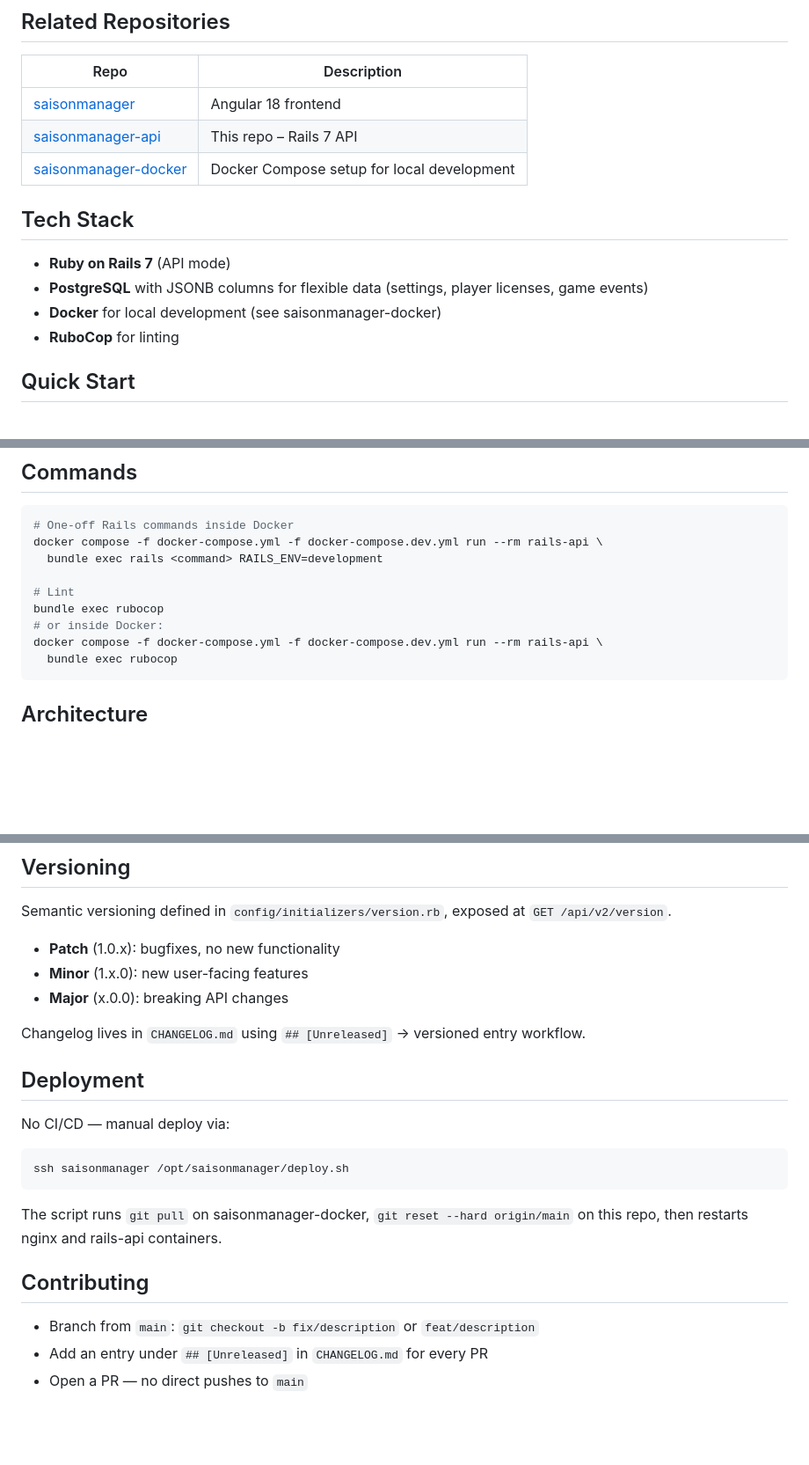
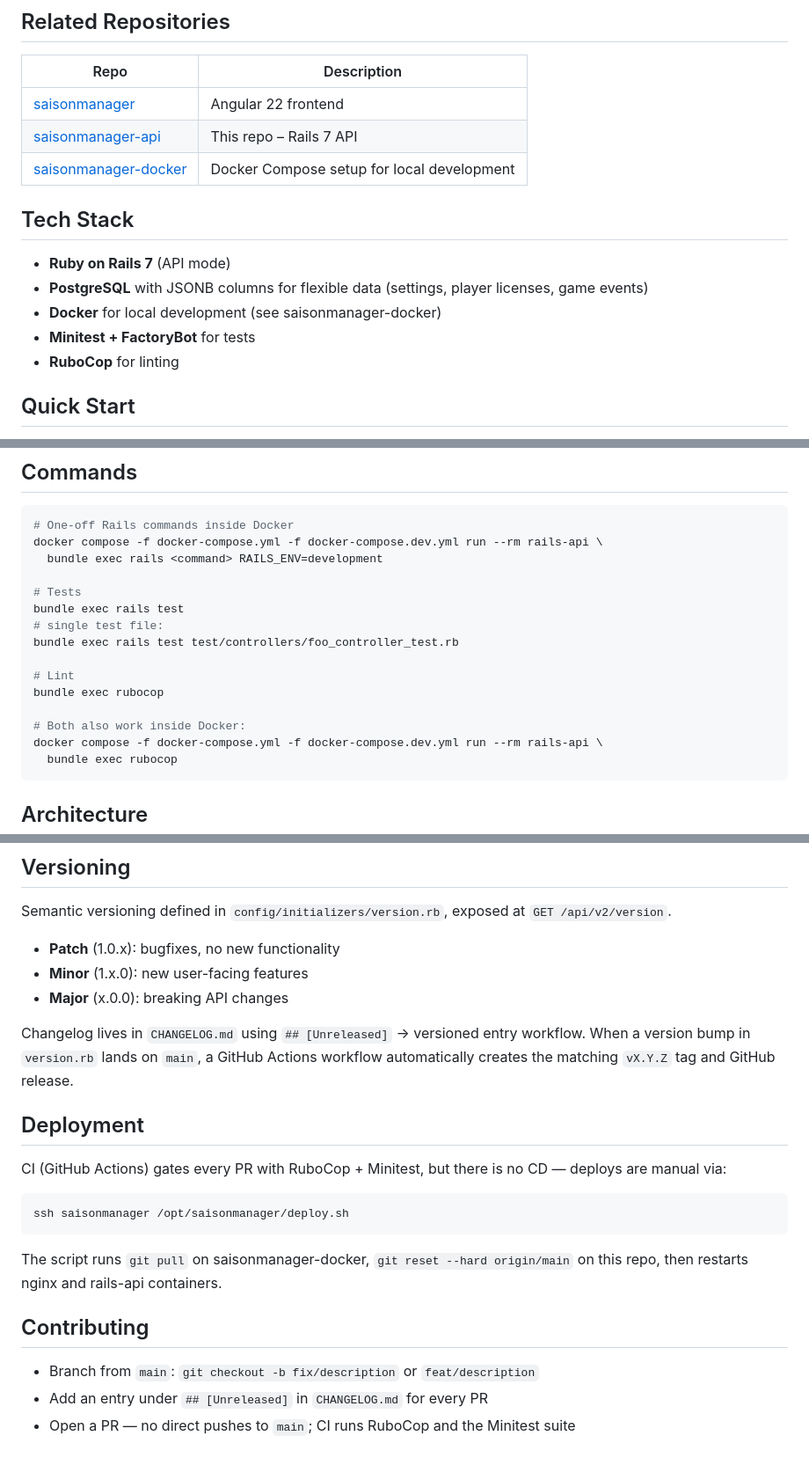
Before and after one commit to floorballdeutschland/saisonmanager-api, a Markdown page: README.md, 3 parts joined by grey strips. Shown at 88% size. GitHub-like rendering; blank space fills up the shorter version.

Commit message:
docs: README aktualisieren (Angular 22, CI, Test-Befehle, Release-Workflow) (#326)

````diff
--- a/README.md
+++ b/README.md
@@ -6,7 +6,7 @@ Rails 7 API backend for the Floorball Saisonmanager — a league management syst
 
 | Repo | Description |
 |---|---|
-| [saisonmanager](https://github.com/floorballverband-deutschland/saisonmanager) | Angular 18 frontend |
+| [saisonmanager](https://github.com/floorballverband-deutschland/saisonmanager) | Angular 22 frontend |
 | [saisonmanager-api](https://github.com/floorballverband-deutschland/saisonmanager-api) | This repo – Rails 7 API |
 | [saisonmanager-docker](https://github.com/floorballverband-deutschland/saisonmanager-docker) | Docker Compose setup for local development |
 
@@ -15,6 +15,7 @@ Rails 7 API backend for the Floorball Saisonmanager — a league management syst
 - **Ruby on Rails 7** (API mode)
 - **PostgreSQL** with JSONB columns for flexible data (settings, player licenses, game events)
 - **Docker** for local development (see saisonmanager-docker)
+- **Minitest + FactoryBot** for tests
 - **RuboCop** for linting
 
 ## Quick Start
@@ -56,9 +57,15 @@ docker compose -f docker-compose.yml -f docker-compose.dev.yml run --rm rails-ap
 docker compose -f docker-compose.yml -f docker-compose.dev.yml run --rm rails-api \
   bundle exec rails <command> RAILS_ENV=development
 
+# Tests
+bundle exec rails test
+# single test file:
+bundle exec rails test test/controllers/foo_controller_test.rb
+
 # Lint
 bundle exec rubocop
-# or inside Docker:
+
+# Both also work inside Docker:
 docker compose -f docker-compose.yml -f docker-compose.dev.yml run --rm rails-api \
   bundle exec rubocop
 ```
@@ -153,11 +160,11 @@ Semantic versioning defined in `config/initializers/version.rb`, exposed at `GET
 - **Minor** (1.x.0): new user-facing features
 - **Major** (x.0.0): breaking API changes
 
-Changelog lives in `CHANGELOG.md` using `## [Unreleased]` → versioned entry workflow.
+Changelog lives in `CHANGELOG.md` using `## [Unreleased]` → versioned entry workflow. When a version bump in `version.rb` lands on `main`, a GitHub Actions workflow automatically creates the matching `vX.Y.Z` tag and GitHub release.
 
 ## Deployment
 
-No CI/CD — manual deploy via:
+CI (GitHub Actions) gates every PR with RuboCop + Minitest, but there is no CD — deploys are manual via:
 
 ```bash
 ssh saisonmanager /opt/saisonmanager/deploy.sh
@@ -169,4 +176,4 @@ The script runs `git pull` on saisonmanager-docker, `git reset --hard origin/mai
 
 - Branch from `main`: `git checkout -b fix/description` or `feat/description`
 - Add an entry under `## [Unreleased]` in `CHANGELOG.md` for every PR
-- Open a PR — no direct pushes to `main`
+- Open a PR — no direct pushes to `main`; CI runs RuboCop and the Minitest suite
````
